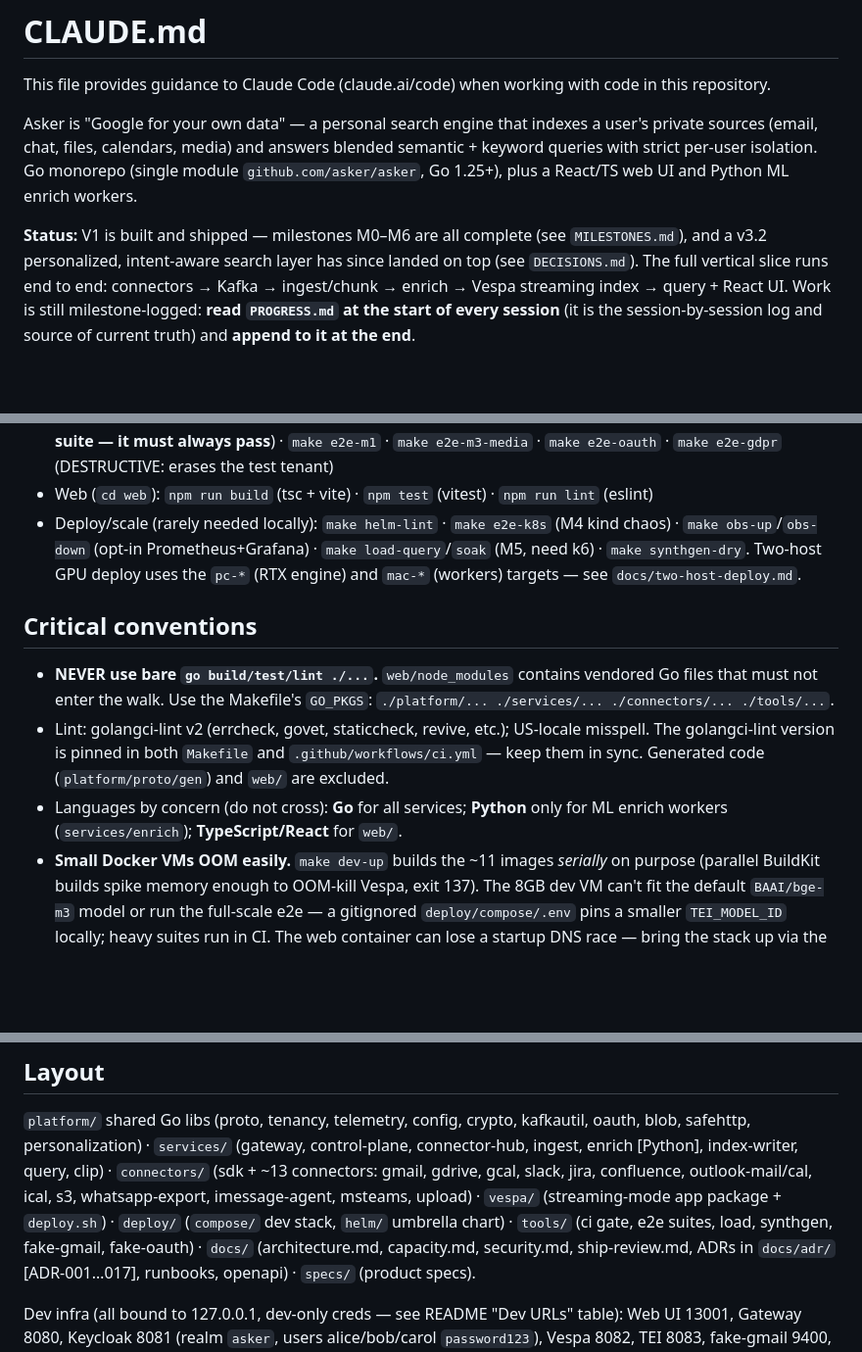
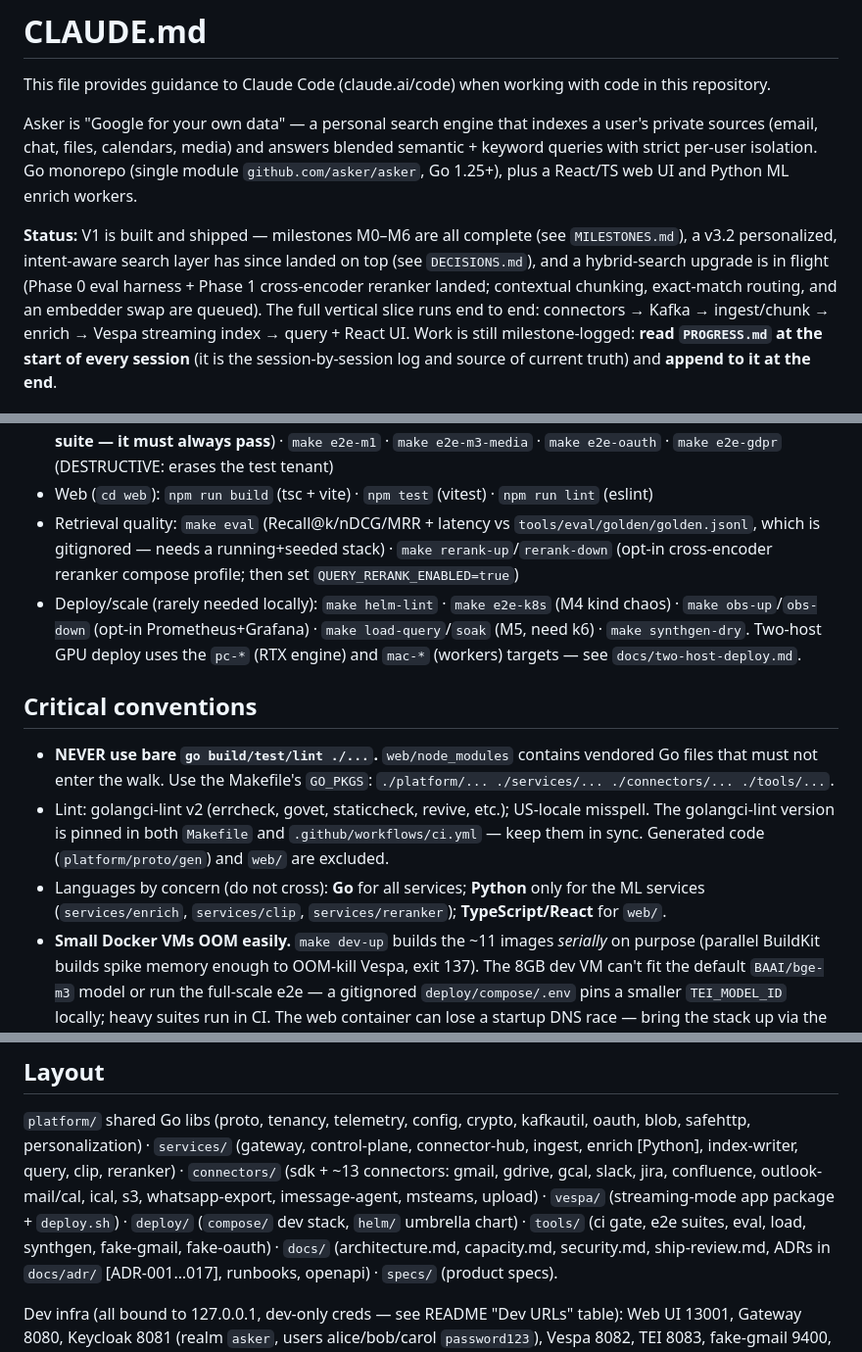
Before and after one commit to diophung/asker, a Markdown page: CLAUDE.md, 3 parts joined by grey strips. Shown at 98% size. Rendered like a GitHub page; blank space fills up the shorter version.

Commit message:
docs: sync CLAUDE.md with eval harness + reranker landing
- status: note the in-flight hybrid-search upgrade (Phase 0/1 landed)
- commands: add make eval and make rerank-up/rerank-down
- languages: Python covers enrich, clip, and reranker services
- query path: document the opt-in cross-encoder rerank stage
- layout: add services/reranker and tools/eval

```diff
--- a/CLAUDE.md
+++ b/CLAUDE.md
@@ -8,7 +8,9 @@ with strict per-user isolation. Go monorepo (single module `github.com/asker/ask
 plus a React/TS web UI and Python ML enrich workers.
 
 **Status:** V1 is built and shipped — milestones M0–M6 are all complete (see `MILESTONES.md`),
-and a v3.2 personalized, intent-aware search layer has since landed on top (see `DECISIONS.md`).
+a v3.2 personalized, intent-aware search layer has since landed on top (see `DECISIONS.md`),
+and a hybrid-search upgrade is in flight (Phase 0 eval harness + Phase 1 cross-encoder reranker
+landed; contextual chunking, exact-match routing, and an embedder swap are queued).
 The full vertical slice runs end to end: connectors → Kafka → ingest/chunk → enrich → Vespa
 streaming index → query + React UI. Work is still milestone-logged: **read `PROGRESS.md` at the
 start of every session** (it is the session-by-session log and source of current truth) and
@@ -28,6 +30,9 @@ start of every session** (it is the session-by-session log and source of current
   cross-tenant leakage suite — it must always pass**) · `make e2e-m1` · `make e2e-m3-media` ·
   `make e2e-oauth` · `make e2e-gdpr` (DESTRUCTIVE: erases the test tenant)
 - Web (`cd web`): `npm run build` (tsc + vite) · `npm test` (vitest) · `npm run lint` (eslint)
+- Retrieval quality: `make eval` (Recall@k/nDCG/MRR + latency vs `tools/eval/golden/golden.jsonl`,
+  which is gitignored — needs a running+seeded stack) · `make rerank-up`/`rerank-down` (opt-in
+  cross-encoder reranker compose profile; then set `QUERY_RERANK_ENABLED=true`)
 - Deploy/scale (rarely needed locally): `make helm-lint` · `make e2e-k8s` (M4 kind chaos) ·
   `make obs-up`/`obs-down` (opt-in Prometheus+Grafana) · `make load-query`/`soak` (M5, need k6) ·
   `make synthgen-dry`. Two-host GPU deploy uses the `pc-*` (RTX engine) and `mac-*` (workers)
@@ -41,8 +46,9 @@ start of every session** (it is the session-by-session log and source of current
 - Lint: golangci-lint v2 (errcheck, govet, staticcheck, revive, etc.); US-locale misspell.
   The golangci-lint version is pinned in both `Makefile` and `.github/workflows/ci.yml` — keep
   them in sync. Generated code (`platform/proto/gen`) and `web/` are excluded.
-- Languages by concern (do not cross): **Go** for all services; **Python** only for ML enrich
-  workers (`services/enrich`); **TypeScript/React** for `web/`.
+- Languages by concern (do not cross): **Go** for all services; **Python** only for the ML
+  services (`services/enrich`, `services/clip`, `services/reranker`); **TypeScript/React**
+  for `web/`.
 - **Small Docker VMs OOM easily.** `make dev-up` builds the ~11 images *serially* on purpose
   (parallel BuildKit builds spike memory enough to OOM-kill Vespa, exit 137). The 8GB dev VM
   can't fit the default `BAAI/bge-m3` model or run the full-scale e2e — a gitignored
@@ -95,11 +105,11 @@ personalization layer lives here:
 
 `platform/` shared Go libs (proto, tenancy, telemetry, config, crypto, kafkautil, oauth, blob,
 safehttp, personalization) · `services/` (gateway, control-plane, connector-hub, ingest,
-enrich [Python], index-writer, query, clip) · `connectors/` (sdk + ~13 connectors: gmail,
-gdrive, gcal, slack, jira, confluence, outlook-mail/cal, ical, s3, whatsapp-export,
+enrich [Python], index-writer, query, clip, reranker) · `connectors/` (sdk + ~13 connectors:
+gmail, gdrive, gcal, slack, jira, confluence, outlook-mail/cal, ical, s3, whatsapp-export,
 imessage-agent, msteams, upload) · `vespa/` (streaming-mode app package + `deploy.sh`) ·
-`deploy/` (`compose/` dev stack, `helm/` umbrella chart) · `tools/` (ci gate, e2e suites, load,
-synthgen, fake-gmail, fake-oauth) · `docs/` (architecture.md, capacity.md, security.md,
+`deploy/` (`compose/` dev stack, `helm/` umbrella chart) · `tools/` (ci gate, e2e suites, eval,
+load, synthgen, fake-gmail, fake-oauth) · `docs/` (architecture.md, capacity.md, security.md,
 ship-review.md, ADRs in `docs/adr/` [ADR-001…017], runbooks, openapi) · `specs/` (product specs).
 
 Dev infra (all bound to 127.0.0.1, dev-only creds — see README "Dev URLs" table): Web UI 13001,
```
Also changed, not shown: other parts of CLAUDE.md (+4 -0 lines).
